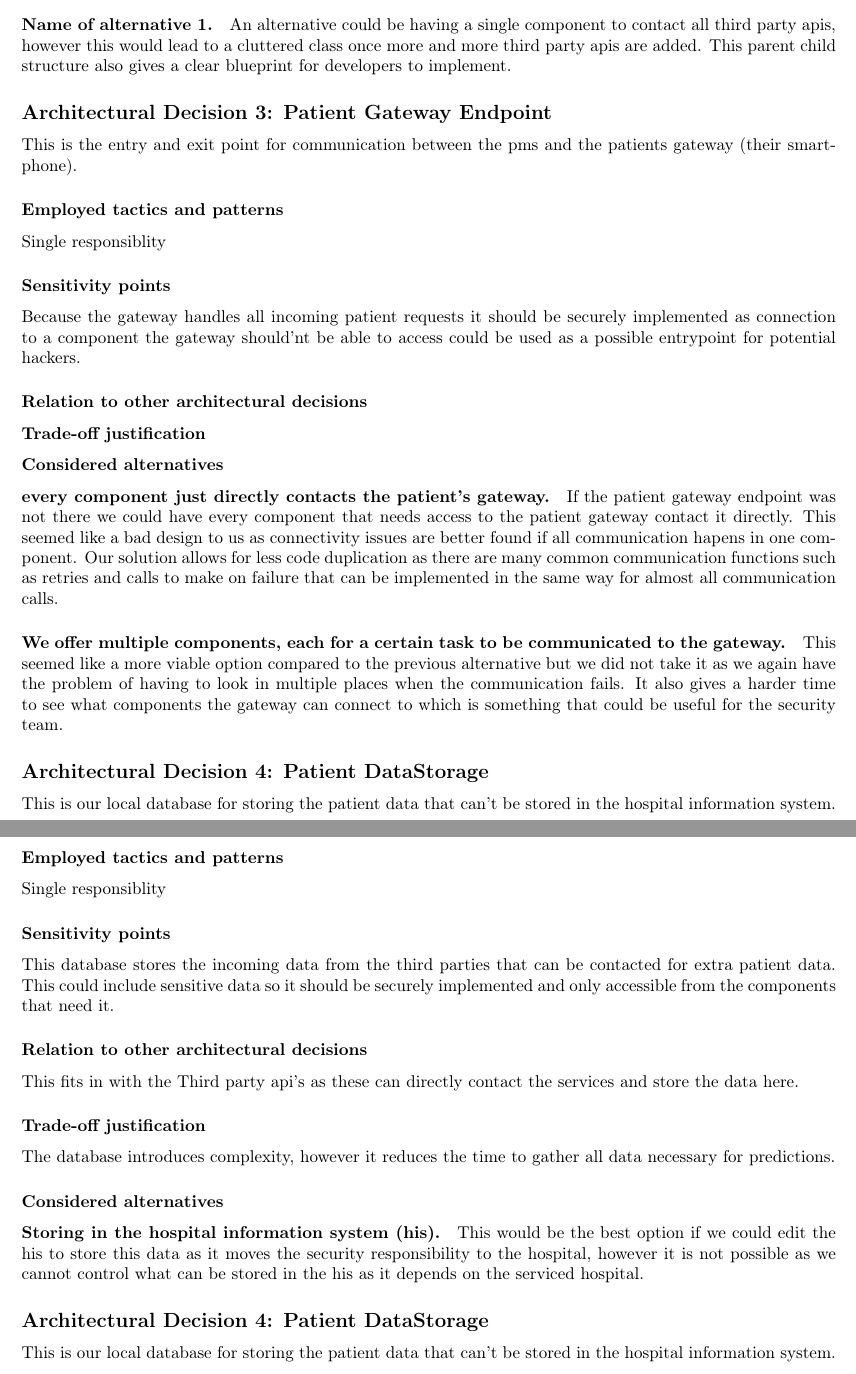
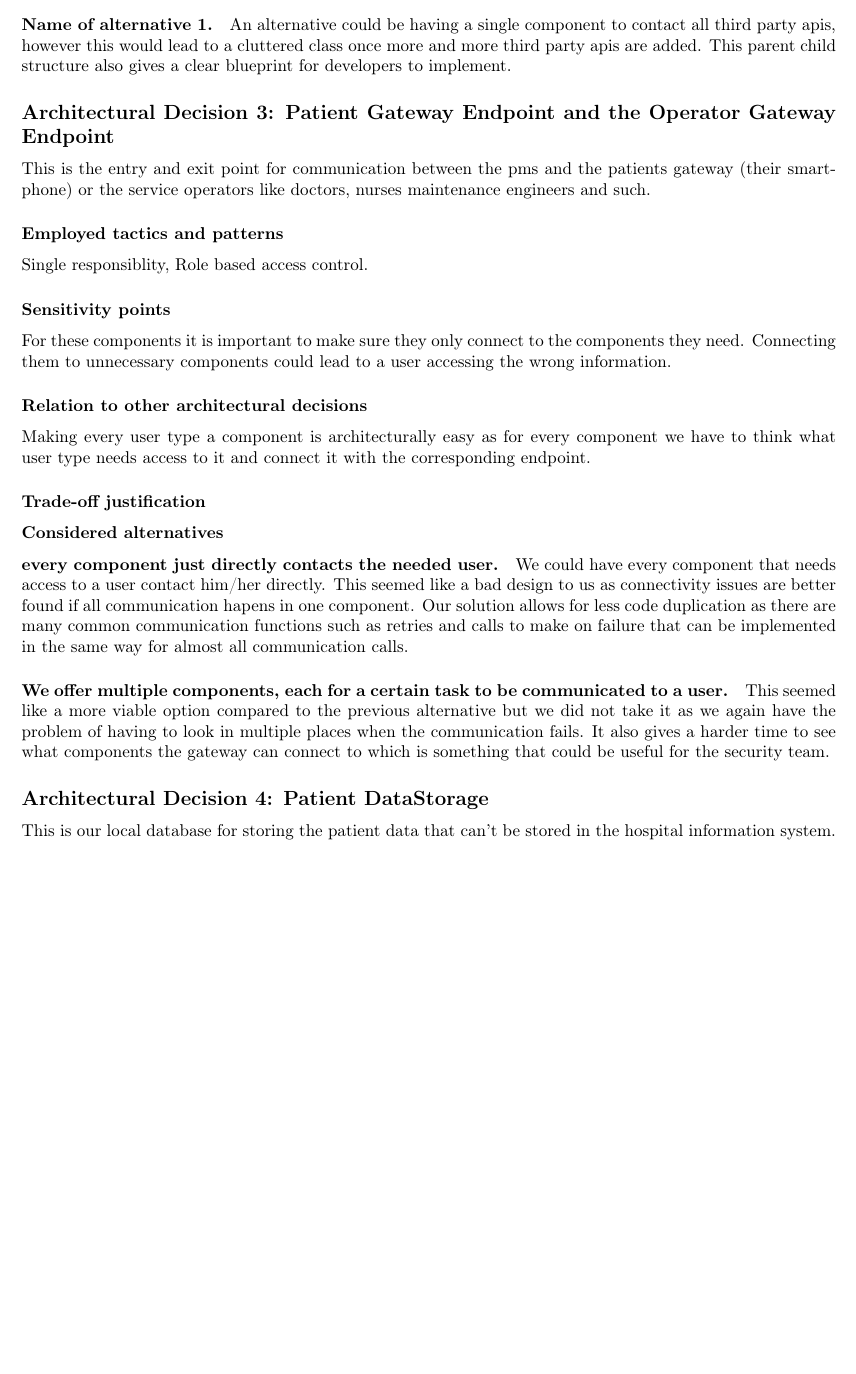
Before and after one commit to spykyvenator/SA-p2-tex, a LaTeX document (latex/report.tex, which reads latex/rationale.tex): two parts of pages 7 and 8 of 58 before the commit and part of page 7 of 58 after it, the two joined at a grey line, cut so that both start at the same text, the shorter picture padded with empty space. Compiled offline with pdfLaTeX.

Commit message:
update: endpoints

```diff
--- a/latex/rationale.tex
+++ b/latex/rationale.tex
@@ -78,50 +78,29 @@ An alternative could be having a single component to contact all third party api
 
 % ------------------------------------------------------------
 \subsection*{Architectural Decision 3:
-Patient Gateway Endpoint}
+Patient Gateway Endpoint and the Operator Gateway Endpoint}
 
-This is the entry and exit point for communication between the pms and the patients gateway (their smartphone).
+This is the entry and exit point for communication between the pms and the patients gateway (their smartphone) or the service operators like doctors, nurses maintenance engineers and such.
 
 \subsubsection*{Employed tactics and patterns}
-Single responsiblity
+Single responsiblity,
+Role based access control.
 
 \subsubsection*{Sensitivity points}
-Because the gateway handles all incoming patient requests it should be securely implemented as connection to a component the gateway should'nt be able to access could be used as a possible entrypoint for potential hackers.
+For these components it is important to make sure they only connect to the components they need. Connecting them to unnecessary components could lead to a user accessing the wrong information.
 
 \subsubsection*{Relation to other architectural decisions}
-
+Making every user type a component is architecturally easy as for every component we have to think what user type needs access to it and connect it with the corresponding endpoint.
 
 \subsubsection*{Trade-off justification}
 
 
 \subsubsection*{Considered alternatives}
-\paragraph{every component just directly contacts the patient's gateway.}
-If the patient gateway endpoint was not there we could have every component that needs access to the patient gateway contact it directly. This seemed like a bad design to us as connectivity issues are better found if all communication hapens in one component. Our solution allows for less code duplication as there are many common communication functions such as retries and calls to make on failure that can be implemented in the same way for almost all communication calls.
+\paragraph{every component just directly contacts the needed user.}
+We could have every component that needs access to a user contact him/her directly. This seemed like a bad design to us as connectivity issues are better found if all communication hapens in one component. Our solution allows for less code duplication as there are many common communication functions such as retries and calls to make on failure that can be implemented in the same way for almost all communication calls.
 
-\paragraph{We offer multiple components, each for a certain task to be communicated to the gateway.}
+\paragraph{We offer multiple components, each for a certain task to be communicated to a user.}
 This seemed like a more viable option compared to the previous alternative but we did not take it as we again have the problem of having to look in multiple places when the communication fails. It also gives a harder time to see what components the gateway can connect to which is something that could be useful for the security team.
-
-% ------------------------------------------------------------
-\subsection*{Architectural Decision 4:
-Patient DataStorage}
-
-This is our local database for storing the patient data that can't be stored in the hospital information system.
-
-\subsubsection*{Employed tactics and patterns}
-Single responsiblity
-
-\subsubsection*{Sensitivity points}
-This database stores the incoming data from the third parties that can be contacted for extra patient data. This could include sensitive data so it should be securely implemented and only accessible from the components that need it.
-
-\subsubsection*{Relation to other architectural decisions}
-This fits in with the Third party api's as these can directly contact the services and store the data here.
-
-\subsubsection*{Trade-off justification}
-The database introduces complexity, however it reduces the time to gather all data necessary for predictions.
-
-\subsubsection*{Considered alternatives}
-\paragraph{Storing in the hospital information system (his).}
-This would be the best option if we could edit the his to store this data as it moves the security responsibility to the hospital, however it is not possible as we cannot control what can be stored in the his as it depends on the serviced hospital.
 
 % ------------------------------------------------------------
 \subsection*{Architectural Decision 4:
```
